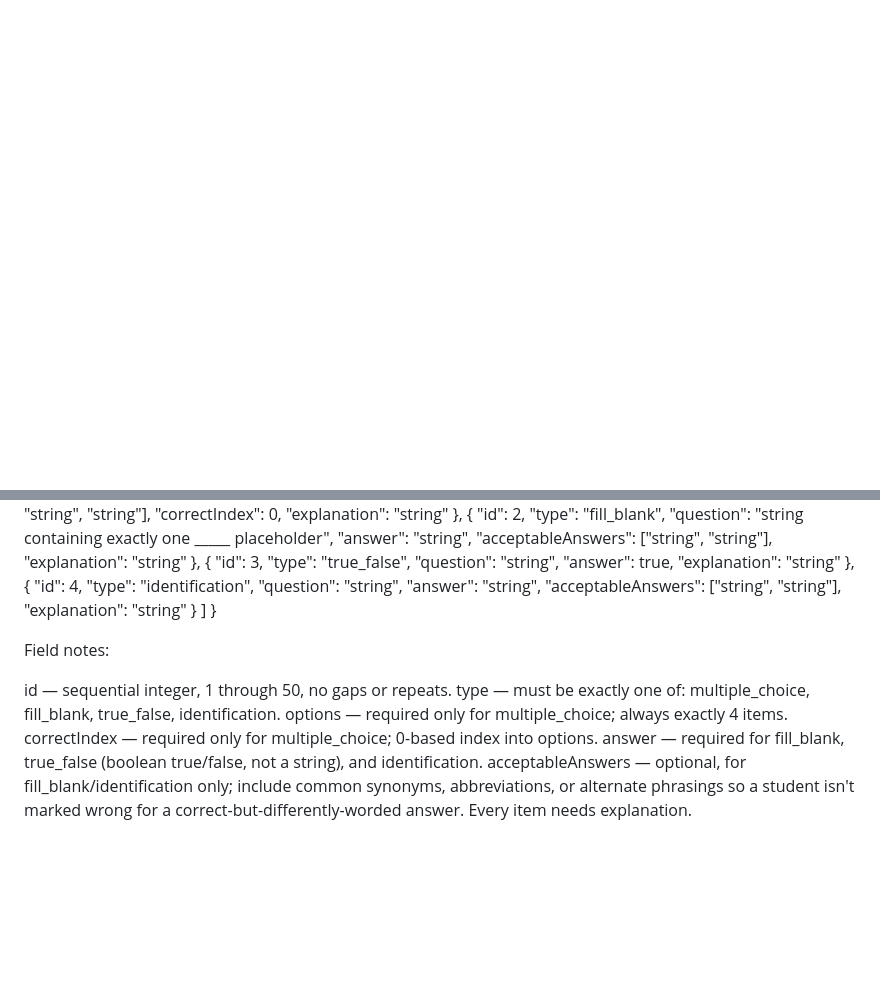
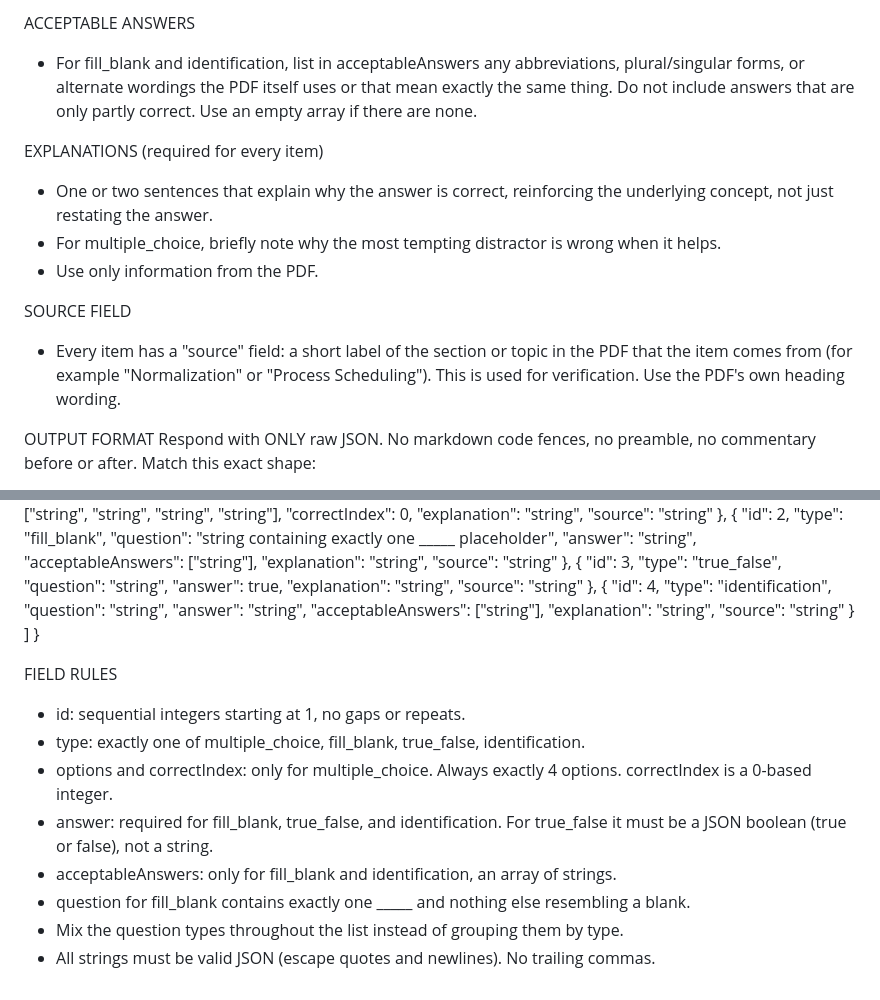
Before and after one commit to Dumakulem/REVSPECS, a Markdown page: JSON PROMPT.md, 2 parts joined by grey strips. Rendered like a GitHub page; blank space fills up the shorter version.

```diff
--- a/JSON PROMPT.md
+++ b/JSON PROMPT.md
@@ -21,2 +47,15 @@ Respond with ONLY raw JSON — no markdown code fences, no preamble, no commenta
+ACCEPTABLE ANSWERS
+- For fill_blank and identification, list in acceptableAnswers any abbreviations, plural/singular forms, or alternate wordings the PDF itself uses or that mean exactly the same thing. Do not include answers that are only partly correct. Use an empty array if there are none.
+
+EXPLANATIONS (required for every item)
+- One or two sentences that explain why the answer is correct, reinforcing the underlying concept, not just restating the answer.
+- For multiple_choice, briefly note why the most tempting distractor is wrong when it helps.
+- Use only information from the PDF.
+
+SOURCE FIELD
+- Every item has a "source" field: a short label of the section or topic in the PDF that the item comes from (for example "Normalization" or "Process Scheduling"). This is used for verification. Use the PDF's own heading wording.
+
+OUTPUT FORMAT
+Respond with ONLY raw JSON. No markdown code fences, no preamble, no commentary before or after. Match this exact shape:
 
 {
@@ -28,40 +67,44 @@ Respond with ONLY raw JSON — no markdown code fences, no preamble, no commenta
       "question": "string",
       "options": ["string", "string", "string", "string"],
       "correctIndex": 0,
-      "explanation": "string"
+      "explanation": "string",
+      "source": "string"
     },
     {
       "id": 2,
       "type": "fill_blank",
       "question": "string containing exactly one _____ placeholder",
       "answer": "string",
-      "acceptableAnswers": ["string", "string"],
-      "explanation": "string"
+      "acceptableAnswers": ["string"],
+      "explanation": "string",
+      "source": "string"
     },
     {
       "id": 3,
       "type": "true_false",
       "question": "string",
       "answer": true,
-      "explanation": "string"
+      "explanation": "string",
+      "source": "string"
     },
     {
       "id": 4,
       "type": "identification",
       "question": "string",
       "answer": "string",
-      "acceptableAnswers": ["string", "string"],
-      "explanation": "string"
+      "acceptableAnswers": ["string"],
+      "explanation": "string",
+      "source": "string"
     }
   ]
 }
 
-Field notes:
-
-id — sequential integer, 1 through 50, no gaps or repeats.
-type — must be exactly one of: multiple_choice, fill_blank, true_false, identification.
-options — required only for multiple_choice; always exactly 4 items.
-correctIndex — required only for multiple_choice; 0-based index into options.
-answer — required for fill_blank, true_false (boolean true/false, not a string), and identification.
-acceptableAnswers — optional, for fill_blank/identification only; include common synonyms, abbreviations, or alternate phrasings so a student isn't marked wrong for a correct-but-differently-worded answer.
-Every item needs explanation.
+FIELD RULES
+- id: sequential integers starting at 1, no gaps or repeats.
+- type: exactly one of multiple_choice, fill_blank, true_false, identification.
+- options and correctIndex: only for multiple_choice. Always exactly 4 options. correctIndex is a 0-based integer.
+- answer: required for fill_blank, true_false, and identification. For true_false it must be a JSON boolean (true or false), not a string.
+- acceptableAnswers: only for fill_blank and identification, an array of strings.
+- question for fill_blank contains exactly one _____ and nothing else resembling a blank.
+- Mix the question types throughout the list instead of grouping them by type.
+- All strings must be valid JSON (escape quotes and newlines). No trailing commas.
```
Also changed, not shown: other parts of JSON PROMPT.md (+41 -15 lines).
